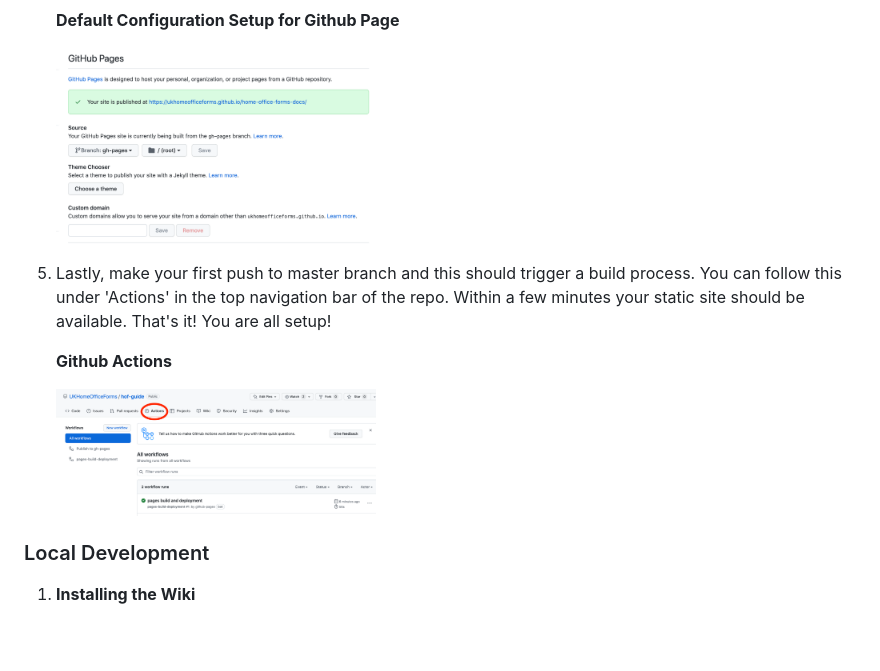
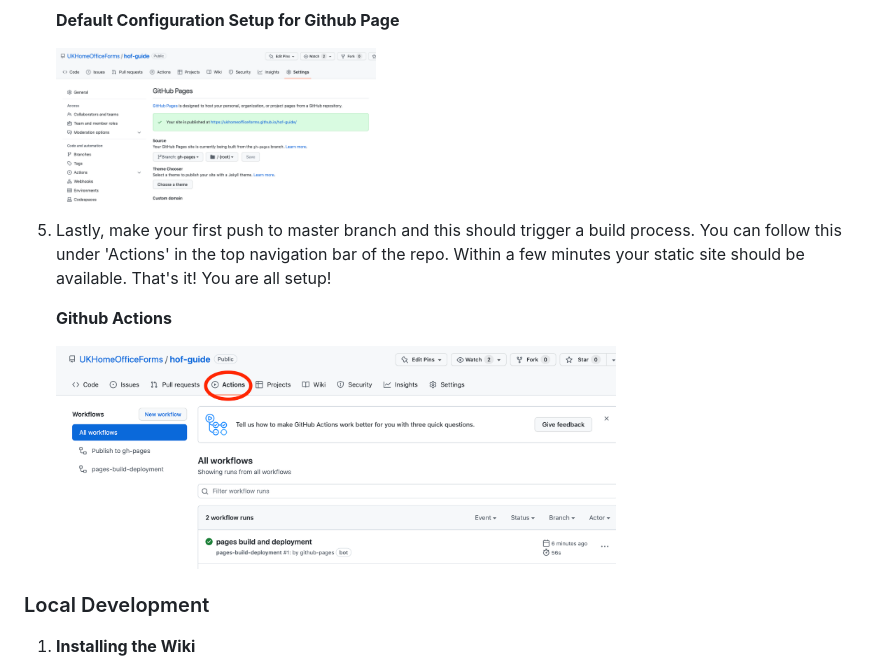
Before and after one commit to UKHomeOfficeForms/hof-guide, a Markdown page: README.md, the part around the change. GitHub-like rendering; pictures changed too: static/images/readme/configure-gh.png; blank space fills up the shorter version.

```diff
--- a/README.md
+++ b/README.md
@@ -42,7 +42,7 @@ GovUK styles and JS taken from static assets generated by the [X-GovUK Eleventy
 
     **Github Actions**
 
-    <img src="static/images/readme/gh-actions-builds.png" width=40% title="Github Actions" alt="Github Actions"/>
+    <img src="static/images/readme/gh-actions-builds.png" width=70% title="Github Actions" alt="Github Actions"/>
 
 ### Local Development
 
```
